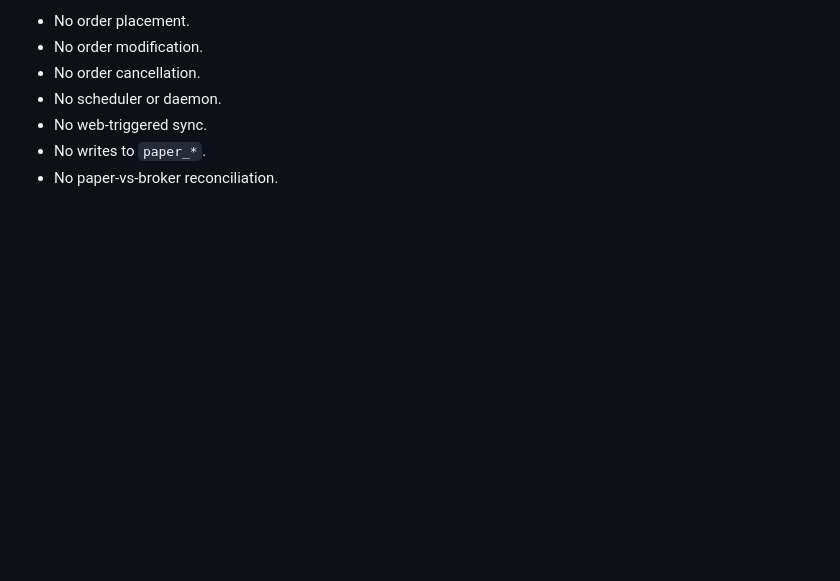
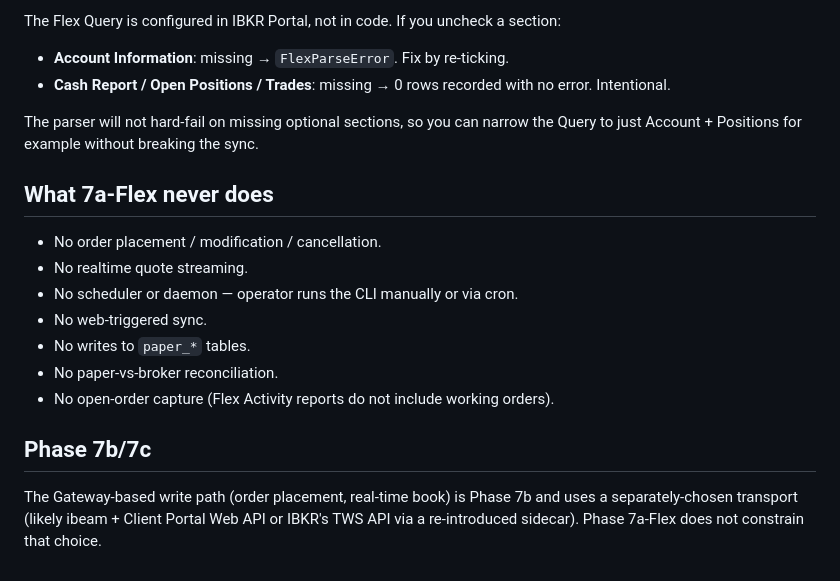
Before and after one commit to divxer/MarketPulse, a Markdown page: docs/operations/ibkr-readonly-sync-runbook.md, the part around one of its changes. GitHub-like rendering; blank space fills up the shorter version.

Commit message:
docs(7a-flex): runbook rewritten for Flex; old 7a spec marked superseded

```diff
--- a/docs/operations/ibkr-readonly-sync-runbook.md
+++ b/docs/operations/ibkr-readonly-sync-runbook.md
@@ -197,8 +124,27 @@ historical execution archive.
 
-- No order placement.
-- No order modification.
-- No order cancellation.
-- No scheduler or daemon.
+The Flex Query is configured in IBKR Portal, not in code. If you uncheck a
+section:
+
+- **Account Information**: missing → `FlexParseError`. Fix by re-ticking.
+- **Cash Report / Open Positions / Trades**: missing → 0 rows recorded with no error. Intentional.
+
+The parser will not hard-fail on missing optional sections, so you can
+narrow the Query to just Account + Positions for example without breaking
+the sync.
+
+## What 7a-Flex never does
+
+- No order placement / modification / cancellation.
+- No realtime quote streaming.
+- No scheduler or daemon — operator runs the CLI manually or via cron.
 - No web-triggered sync.
-- No writes to `paper_*`.
+- No writes to `paper_*` tables.
 - No paper-vs-broker reconciliation.
+- No open-order capture (Flex Activity reports do not include working orders).
+
+## Phase 7b/7c
+
+The Gateway-based write path (order placement, real-time book) is Phase 7b
+and uses a separately-chosen transport (likely ibeam + Client Portal Web API
+or IBKR's TWS API via a re-introduced sidecar). Phase 7a-Flex does not
+constrain that choice.
```
Also changed, not shown: other parts of docs/operations/ibkr-readonly-sync-runbook.md (+73 -146 lines), 1 other file.
